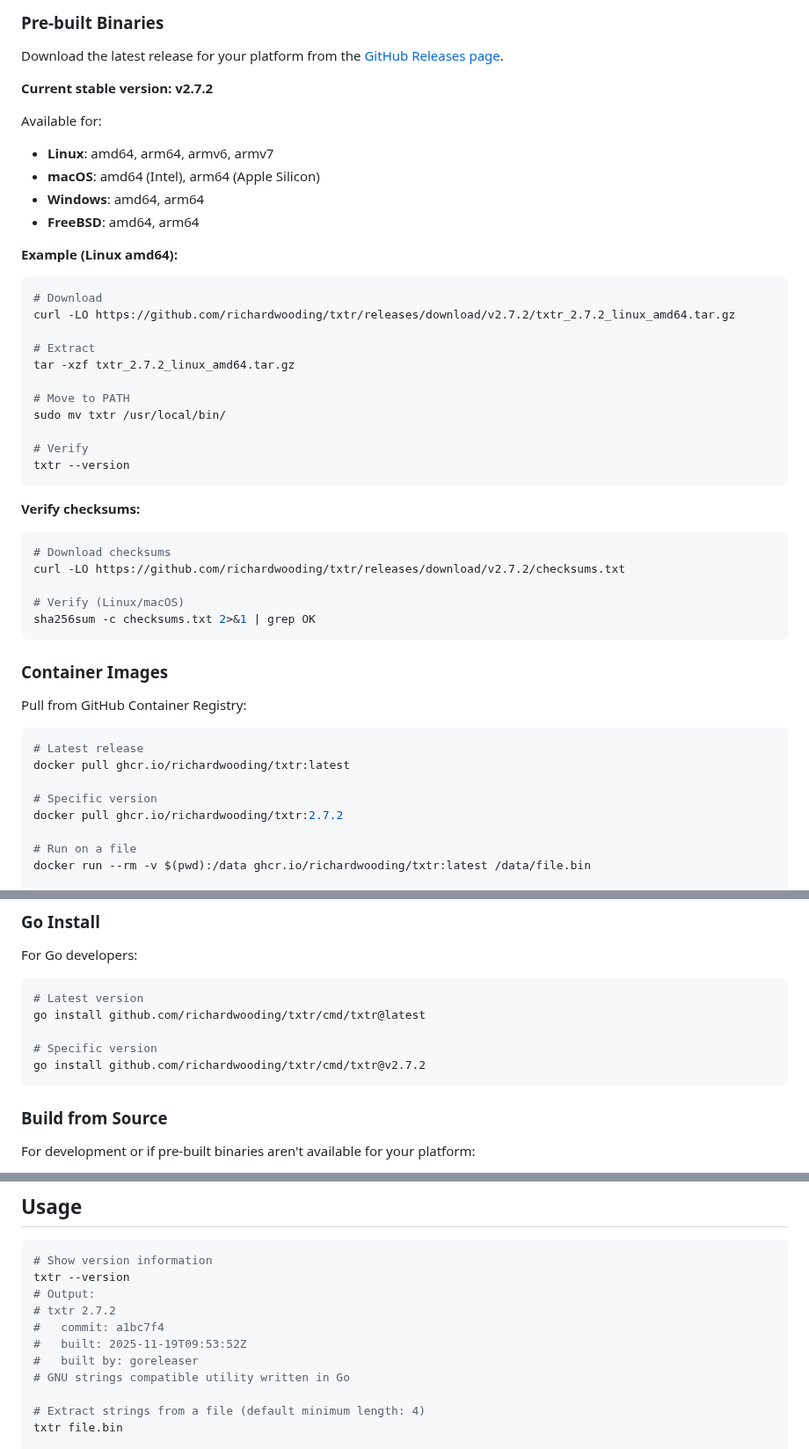
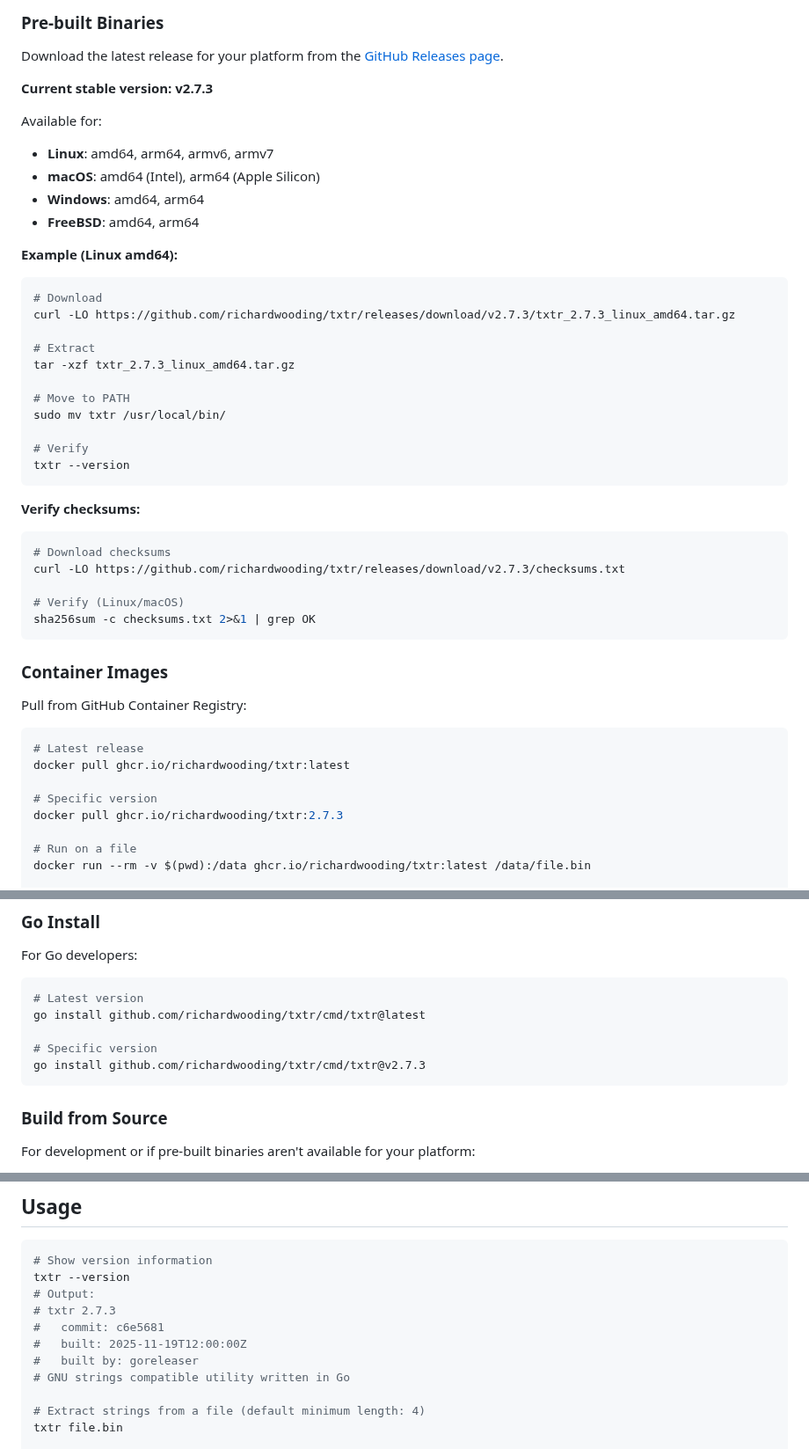
Before and after one commit to richardwooding/txtr, a Markdown page: README.md, 3 parts joined by grey strips. Shown at 88% size. Drawn GitHub-style.

Commit message:
Update README to v2.7.3
Update all version references from v2.7.2 to v2.7.3 in preparation for release.

Changes:
- Current stable version: v2.7.3
- Download URLs updated
- go install command updated
- docker pull command updated
- Version output example updated

🤖 Generated with [Claude Code](https://claude.com/claude-code)

Co-Authored-By: Claude <noreply@anthropic.com>

````diff
--- a/README.md
+++ b/README.md
@@ -36,7 +36,7 @@ brew upgrade richardwooding/tap/txtr
 
 Download the latest release for your platform from the [GitHub Releases page](https://github.com/richardwooding/txtr/releases).
 
-**Current stable version: v2.7.2**
+**Current stable version: v2.7.3**
 
 Available for:
 - **Linux**: amd64, arm64, armv6, armv7
@@ -47,10 +47,10 @@ Available for:
 **Example (Linux amd64):**
 ```bash
 # Download
-curl -LO https://github.com/richardwooding/txtr/releases/download/v2.7.2/txtr_2.7.2_linux_amd64.tar.gz
+curl -LO https://github.com/richardwooding/txtr/releases/download/v2.7.3/txtr_2.7.3_linux_amd64.tar.gz
 
 # Extract
-tar -xzf txtr_2.7.2_linux_amd64.tar.gz
+tar -xzf txtr_2.7.3_linux_amd64.tar.gz
 
 # Move to PATH
 sudo mv txtr /usr/local/bin/
@@ -62,7 +62,7 @@ txtr --version
 **Verify checksums:**
 ```bash
 # Download checksums
-curl -LO https://github.com/richardwooding/txtr/releases/download/v2.7.2/checksums.txt
+curl -LO https://github.com/richardwooding/txtr/releases/download/v2.7.3/checksums.txt
 
 # Verify (Linux/macOS)
 sha256sum -c checksums.txt 2>&1 | grep OK
@@ -77,7 +77,7 @@ Pull from GitHub Container Registry:
 docker pull ghcr.io/richardwooding/txtr:latest
 
 # Specific version
-docker pull ghcr.io/richardwooding/txtr:2.7.2
+docker pull ghcr.io/richardwooding/txtr:2.7.3
 
 # Run on a file
 docker run --rm -v $(pwd):/data ghcr.io/richardwooding/txtr:latest /data/file.bin
@@ -97,7 +97,7 @@ For Go developers:
 go install github.com/richardwooding/txtr/cmd/txtr@latest
 
 # Specific version
-go install github.com/richardwooding/txtr/cmd/txtr@v2.7.2
+go install github.com/richardwooding/txtr/cmd/txtr@v2.7.3
 ```
 
 ### Build from Source
@@ -122,9 +122,9 @@ go install ./cmd/txtr
 # Show version information
 txtr --version
 # Output:
-# txtr 2.7.2
-#   commit: a1bc7f4
-#   built: 2025-11-19T09:53:52Z
+# txtr 2.7.3
+#   commit: c6e5681
+#   built: 2025-11-19T12:00:00Z
 #   built by: goreleaser
 # GNU strings compatible utility written in Go
 
````
Also changed, not shown: other parts of README.md (+1 -1 lines).
